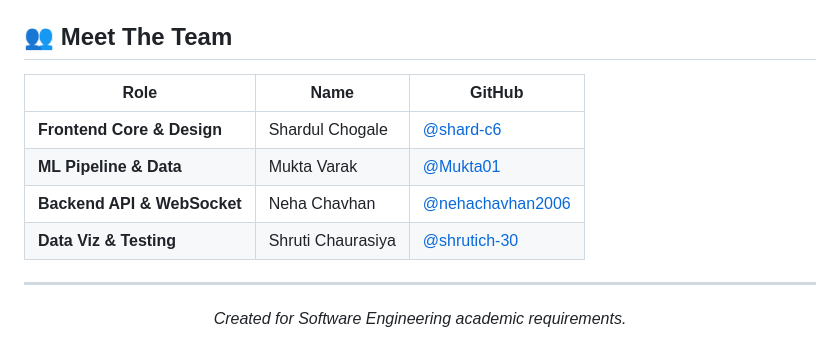
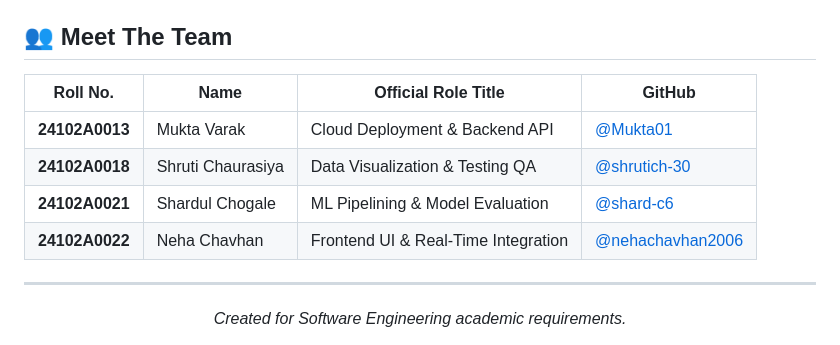
Before and after one commit to Mukta01/EVNet_Sentinel, a Markdown page: README.md, the part around the change. GitHub-like rendering.

Commit message:
docs: update team roles and roll numbers in README

```diff
--- a/README.md
+++ b/README.md
@@ -66,12 +66,12 @@ The CICEVSE2024 dataset used for this project is heavy and access-restricted. Pl
 
 ## 👥 Meet The Team
 
-| Role | Name | GitHub |
-|------|------|--------|
-| **Frontend Core & Design** | Shardul Chogale | [@shard-c6](https://github.com/shard-c6) |
-| **ML Pipeline & Data** | Mukta Varak | [@Mukta01](https://github.com/Mukta01) |
-| **Backend API & WebSocket** | Neha Chavhan | [@nehachavhan2006](https://github.com/nehachavhan2006) |
-| **Data Viz & Testing** | Shruti Chaurasiya | [@shrutich-30](https://github.com/shrutich-30) |
+| Roll No. | Name | Official Role Title | GitHub |
+|----------|------|---------------------|--------|
+| **24102A0013** | Mukta Varak | Cloud Deployment & Backend API | [@Mukta01](https://github.com/Mukta01) |
+| **24102A0018** | Shruti Chaurasiya | Data Visualization & Testing QA | [@shrutich-30](https://github.com/shrutich-30) |
+| **24102A0021** | Shardul Chogale | ML Pipelining & Model Evaluation | [@shard-c6](https://github.com/shard-c6) |
+| **24102A0022** | Neha Chavhan | Frontend UI & Real-Time Integration | [@nehachavhan2006](https://github.com/nehachavhan2006) |
 
 ---
 <div align="center">
```
